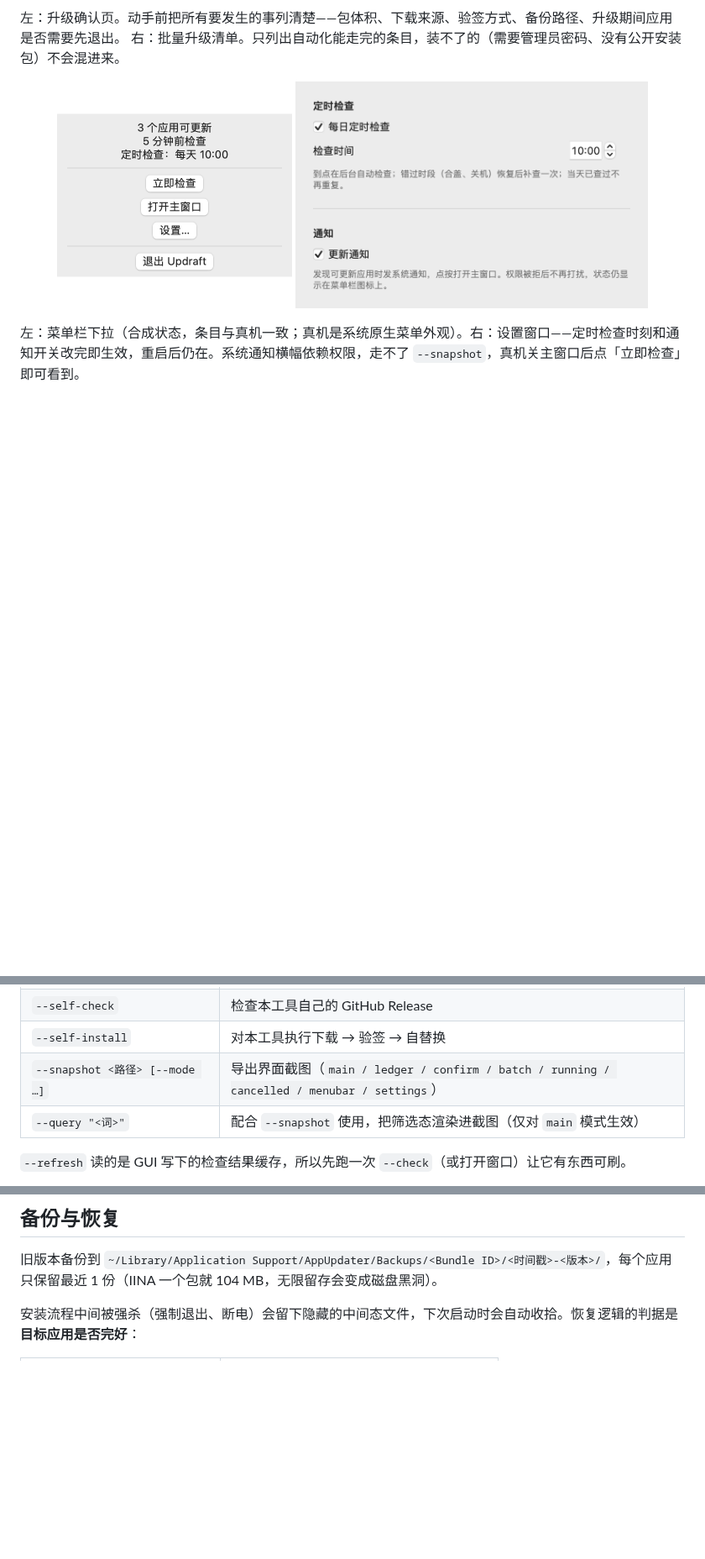
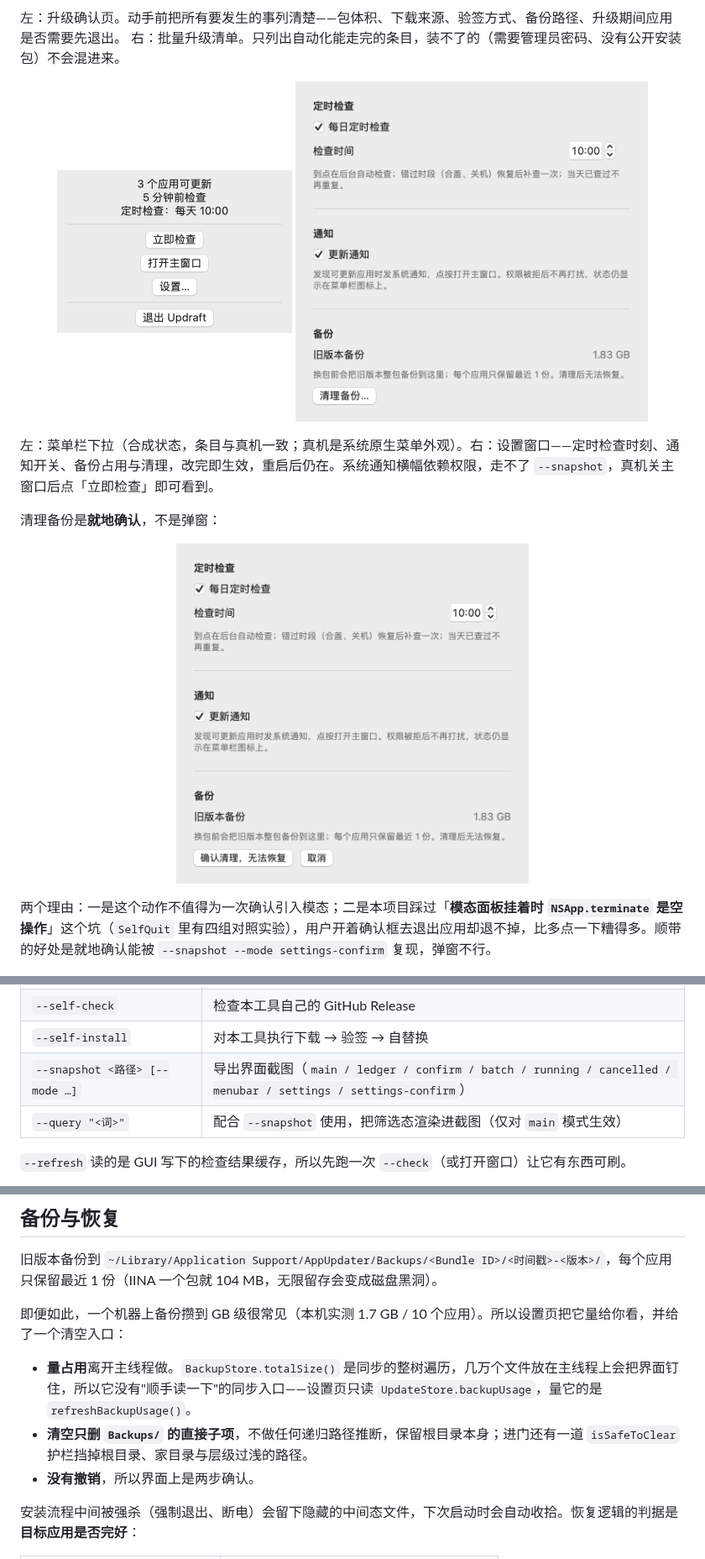
Before and after one commit to midasism/Updraft, a Markdown page: README.md, 3 parts joined by grey strips. Shown at 84% size. GitHub-like rendering; pictures changed too: docs/screenshots/ui-v0.4-settings-clear.png (added), docs/screenshots/ui-v0.4-settings.png; blank space fills up the shorter version.

```diff
--- a/README.md
+++ b/README.md
@@ -73,6 +74,14 @@ Updraft 把散落各处的更新状态收进一个窗口。本机实测：**扫
 </p>
 
-左：菜单栏下拉（合成状态，条目与真机一致；真机是系统原生菜单外观）。右：设置窗口——定时检查时刻和通知开关改完即生效，重启后仍在。系统通知横幅依赖权限，走不了 `--snapshot`，真机关主窗口后点「立即检查」即可看到。
+左：菜单栏下拉（合成状态，条目与真机一致；真机是系统原生菜单外观）。右：设置窗口——定时检查时刻、通知开关、备份占用与清理，改完即生效，重启后仍在。系统通知横幅依赖权限，走不了 `--snapshot`，真机关主窗口后点「立即检查」即可看到。
+
+清理备份是**就地确认**，不是弹窗：
+
+<p align="center">
+  <img src="docs/screenshots/ui-v0.4-settings-clear.png" width="420" alt="设置：清理备份的就地确认态，按钮换成“确认清理，无法恢复 / 取消”">
+</p>
+
+两个理由：一是这个动作不值得为一次确认引入模态；二是本项目踩过「**模态面板挂着时 `NSApp.terminate` 是空操作**」这个坑（`SelfQuit` 里有四组对照实验），用户开着确认框去退出应用却退不掉，比多点一下糟得多。顺带的好处是就地确认能被 `--snapshot --mode settings-confirm` 复现，弹窗不行。
 
 <p align="center">
   <img src="docs/screenshots/ui-v0.5-search.png" width="420" alt="搜索：筛选“ch”实时过滤列表与命中数">
@@ -210,7 +219,7 @@ $AU --recover                # 清理上一次被中断的安装残留
 | `--recover` | 清理上一次被中断的安装残留 |
 | `--self-check` | 检查本工具自己的 GitHub Release |
 | `--self-install` | 对本工具执行下载 → 验签 → 自替换 |
-| `--snapshot <路径> [--mode …]` | 导出界面截图（`main / ledger / confirm / batch / running / cancelled / menubar / settings`） |
+| `--snapshot <路径> [--mode …]` | 导出界面截图（`main / ledger / confirm / batch / running / cancelled / menubar / settings / settings-confirm`） |
 | `--query "<词>"` | 配合 `--snapshot` 使用，把筛选态渲染进截图（仅对 `main` 模式生效） |
 
 `--refresh` 读的是 GUI 写下的检查结果缓存，所以先跑一次 `--check`（或打开窗口）让它有东西可刷。
@@ -365,6 +374,12 @@ Sparkle 的 appcast 里，`<sparkle:deltas>` 下挂的也是 `<enclosure>`，但
 
 旧版本备份到 `~/Library/Application Support/AppUpdater/Backups/<Bundle ID>/<时间戳>-<版本>/`，每个应用只保留最近 1 份（IINA 一个包就 104 MB，无限留存会变成磁盘黑洞）。
 
+即便如此，一个机器上备份攒到 GB 级很常见（本机实测 1.7 GB / 10 个应用）。所以设置页把它量给你看，并给了一个清空入口：
+
+- **量占用**离开主线程做。`BackupStore.totalSize()` 是同步的整树遍历，几万个文件放在主线程上会把界面钉住，所以它没有"顺手读一下"的同步入口——设置页只读 `UpdateStore.backupUsage`，量它的是 `refreshBackupUsage()`。
+- **清空只删 `Backups/` 的直接子项**，不做任何递归路径推断，保留根目录本身；进门还有一道 `isSafeToClear` 护栏挡掉根目录、家目录与层级过浅的路径。
+- **没有撤销**，所以界面上是两步确认。
+
 安装流程中间被强杀（强制退出、断电）会留下隐藏的中间态文件，下次启动时会自动收拾。恢复逻辑的判据是**目标应用是否完好**：
 
 | 状态 | 行为 |
```
Also changed, not shown: other parts of README.md (+3 -1 lines), 6 other files.
